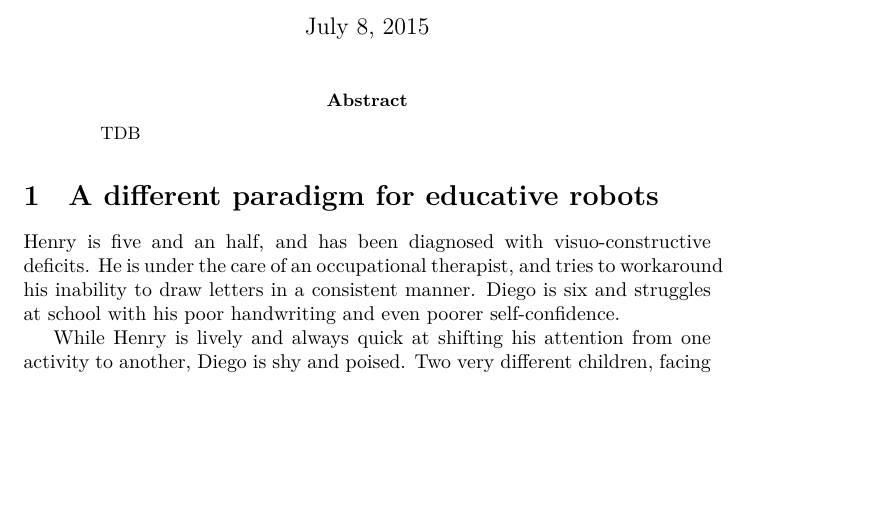
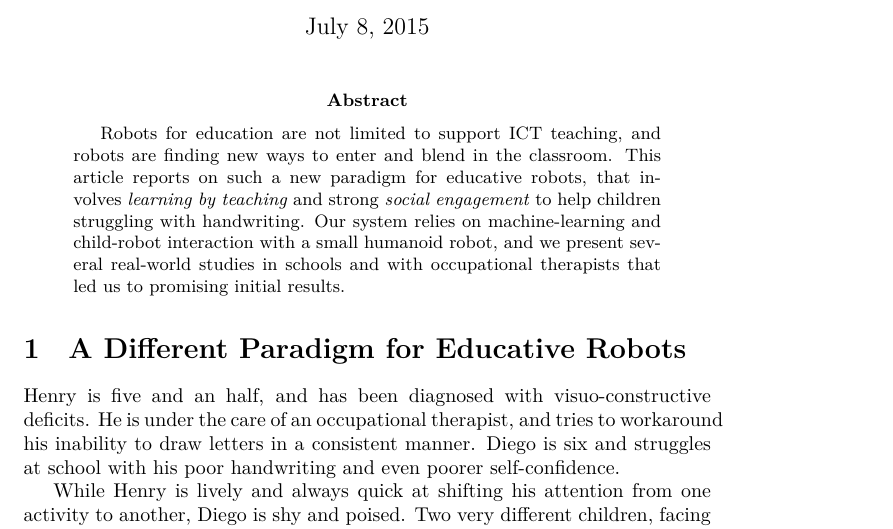
Before and after one commit to chili-epfl/paper-ram2015-cowriter, a LaTeX paper (main.tex): part of page 1 of 16, cut so that both start at the same text, the shorter picture padded with empty space. Compiled offline with XeLaTeX.

Commit message:
First version of abstract

```diff
--- a/main.tex
+++ b/main.tex
@@ -34,14 +34,23 @@ Dillenbourg \\ CHILI Lab, \'Ecole Polytechnique F\'ed\'erale de Lausanne}
 \maketitle
 
 \begin{abstract}
-    TDB
+
+    Robots for education are not limited to support ICT teaching, and robots are
+    finding new ways to enter and blend in the classroom. This article reports
+    on such a new paradigm for educative robots, that involves \emph{learning by
+    teaching} and strong \emph{social engagement} to help children struggling
+    with handwriting. Our system relies on machine-learning and child-robot
+    interaction with a small humanoid robot, and we present several real-world
+    studies in schools and with occupational therapists that led us to promising
+    initial results.
+
 \end{abstract}
 
 
 %%%%%%%%%%%%%%%%%%%%%%%%%%%%%%%%%%%%%%%%%%%%%%%%%%%%%%%%%%%%%%%%%%%%%%%%%%%%%%%%%%%
 %%%%%%%%%%%%%%%%%%%%%%%%%%%%%%%%%%%%%%%%%%%%%%%%%%%%%%%%%%%%%%%%%%%%%%%%%%%%%%%%%%%
 %%%%%%%%%%%%%%%%%%%%%%%%%%%%%%%%%%%%%%%%%%%%%%%%%%%%%%%%%%%%%%%%%%%%%%%%%%%%%%%%%%%
-\section{A different paradigm for educative robots}
+\section{A Different Paradigm for Educative Robots}
 
 Henry is five and an half, and has been diagnosed with visuo-constructive
 deficits. He is under the care of an occupational therapist, and tries to
```
